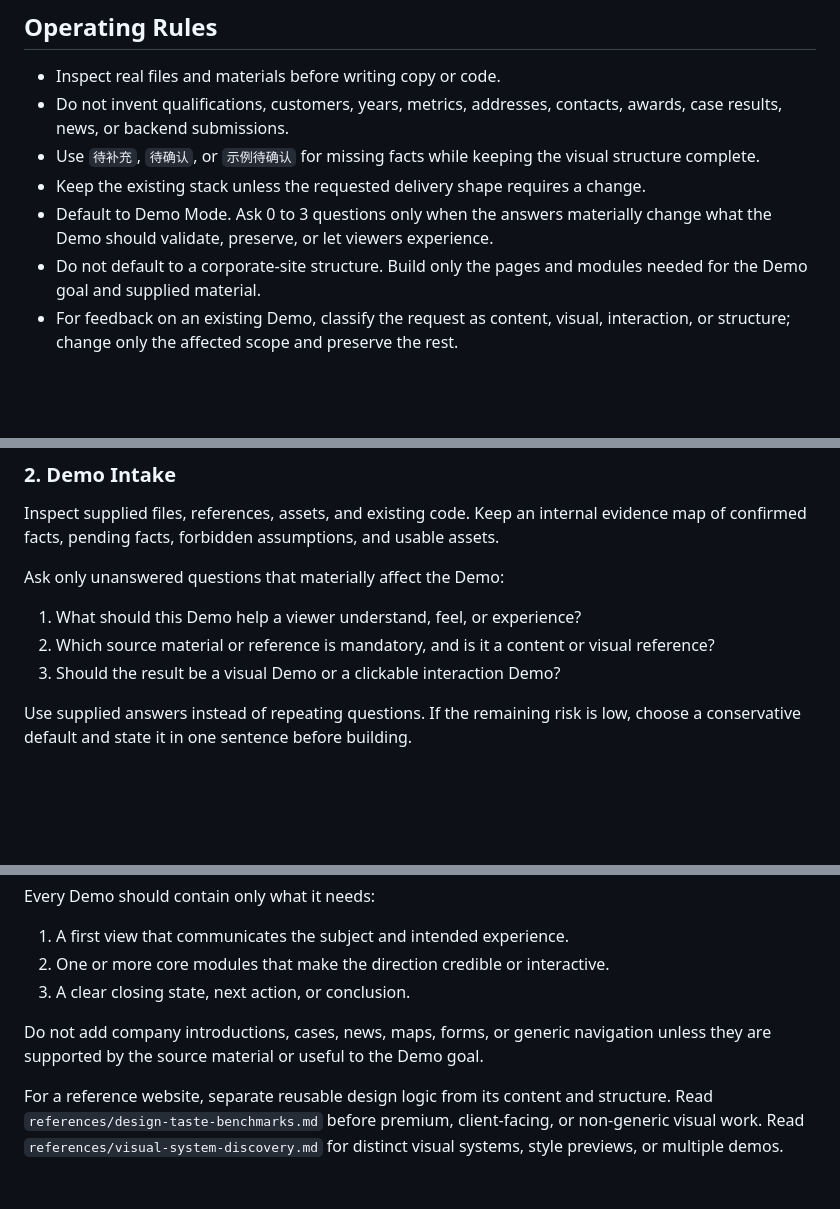
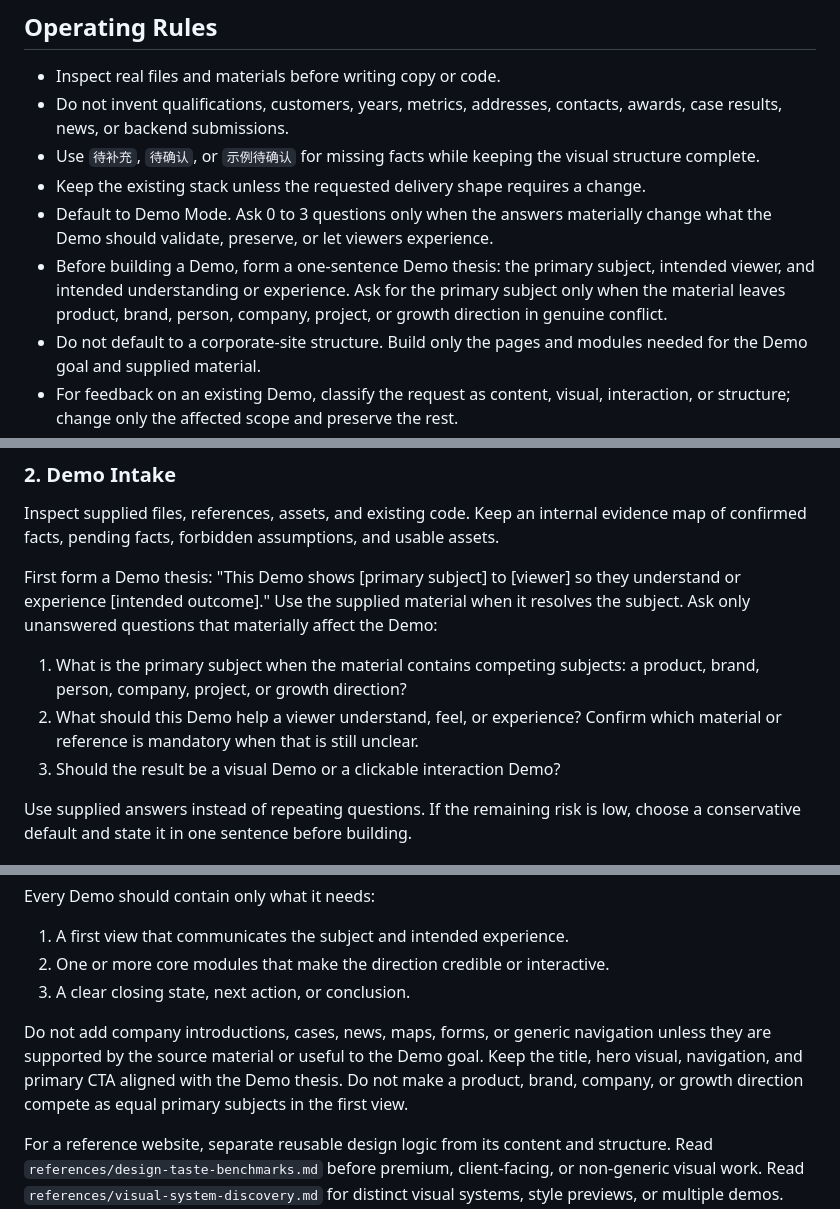
Before and after one commit to ChuluuMGL/business-website-skill, a Markdown page: SKILL.md, 3 parts joined by grey strips. Rendered like a GitHub page; blank space fills up the shorter version.

Commit message:
Lock the primary subject for website demos

```diff
--- a/SKILL.md
+++ b/SKILL.md
@@ -25,6 +25,7 @@ Created and maintained by 月瑀科技 YUEYU TECH.
 - Use `待补充`, `待确认`, or `示例待确认` for missing facts while keeping the visual structure complete.
 - Keep the existing stack unless the requested delivery shape requires a change.
 - Default to Demo Mode. Ask 0 to 3 questions only when the answers materially change what the Demo should validate, preserve, or let viewers experience.
+- Before building a Demo, form a one-sentence Demo thesis: the primary subject, intended viewer, and intended understanding or experience. Ask for the primary subject only when the material leaves product, brand, person, company, project, or growth direction in genuine conflict.
 - Do not default to a corporate-site structure. Build only the pages and modules needed for the Demo goal and supplied material.
 - For feedback on an existing Demo, classify the request as content, visual, interaction, or structure; change only the affected scope and preserve the rest.
 - Read `references/agent-experience.md` when choosing interaction mode, deciding whether to ask questions, presenting A/B/C options, or managing checkpoints.
@@ -48,10 +49,10 @@ Choose from the user's request and available material:
 
 Inspect supplied files, references, assets, and existing code. Keep an internal evidence map of confirmed facts, pending facts, forbidden assumptions, and usable assets.
 
-Ask only unanswered questions that materially affect the Demo:
+First form a Demo thesis: "This Demo shows [primary subject] to [viewer] so they understand or experience [intended outcome]." Use the supplied material when it resolves the subject. Ask only unanswered questions that materially affect the Demo:
 
-1. What should this Demo help a viewer understand, feel, or experience?
-2. Which source material or reference is mandatory, and is it a content or visual reference?
+1. What is the primary subject when the material contains competing subjects: a product, brand, person, company, project, or growth direction?
+2. What should this Demo help a viewer understand, feel, or experience? Confirm which material or reference is mandatory when that is still unclear.
 3. Should the result be a visual Demo or a clickable interaction Demo?
 
 Use supplied answers instead of repeating questions. If the remaining risk is low, choose a conservative default and state it in one sentence before building.
@@ -67,6 +68,7 @@ Every Demo should contain only what it needs:
 3. A clear closing state, next action, or conclusion.
 
 Do not add company introductions, cases, news, maps, forms, or generic navigation unless they are supported by the source material or useful to the Demo goal.
+Keep the title, hero visual, navigation, and primary CTA aligned with the Demo thesis. Do not make a product, brand, company, or growth direction compete as equal primary subjects in the first view.
 
 For a reference website, separate reusable design logic from its content and structure. Read `references/design-taste-benchmarks.md` before premium, client-facing, or non-generic visual work. Read `references/visual-system-discovery.md` for distinct visual systems, style previews, or multiple demos. Offer 2 to 3 directions only when the user asks to compare them or when unresolved references would produce materially different results.
 
```
Also changed, not shown: other parts of SKILL.md (+1 -0 lines), references/agent-experience.md (+5 -4 lines).
